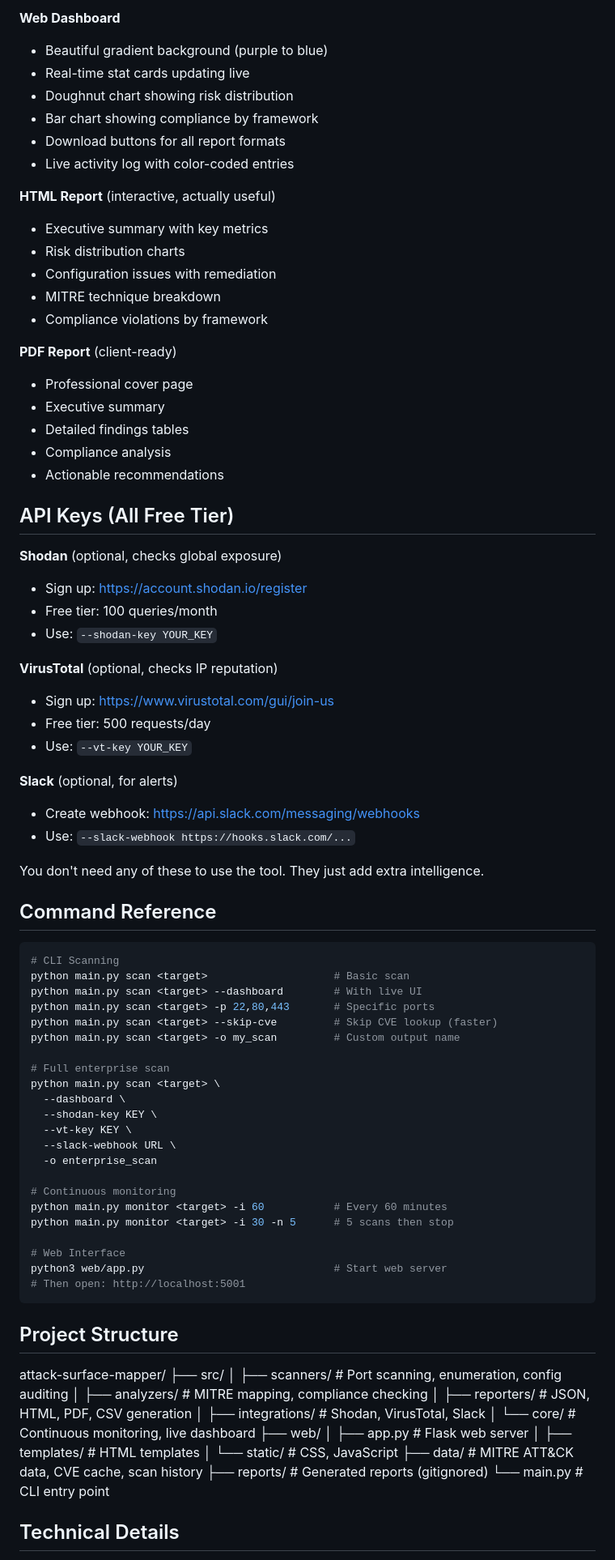
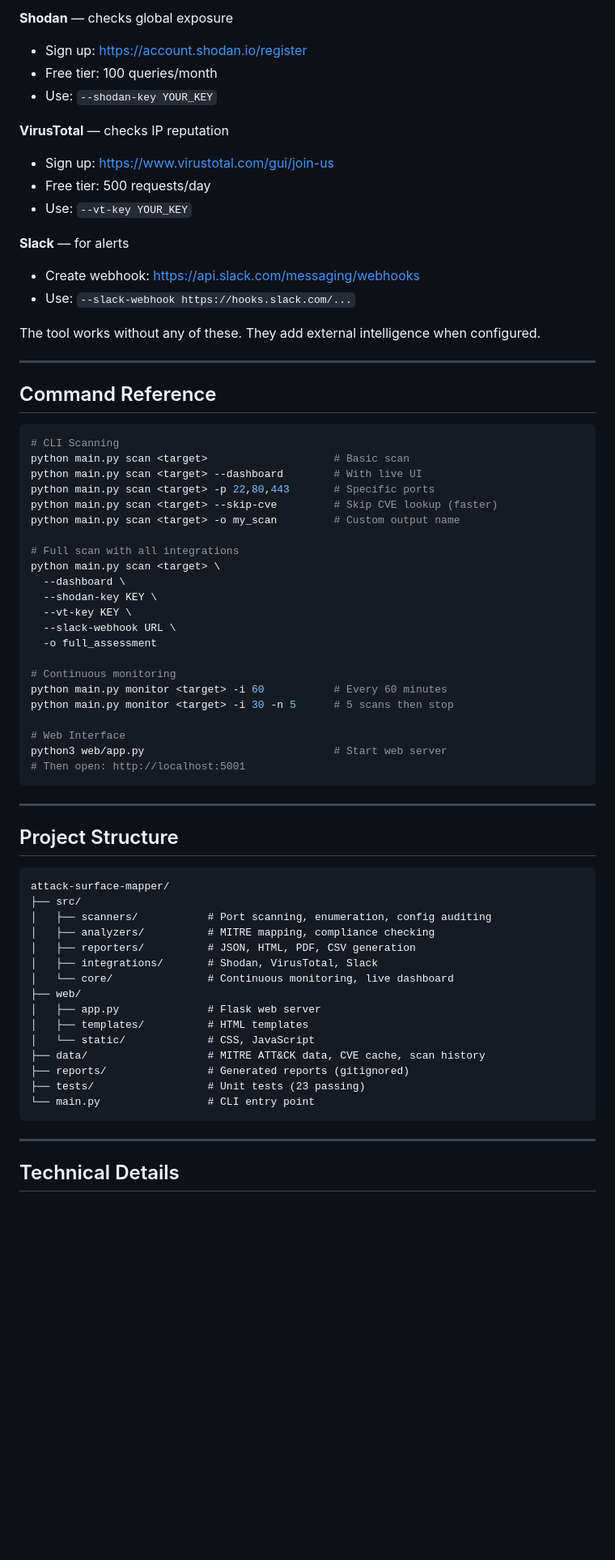
Before and after one commit to AhmedDAH1/attack-surface-mapper, a Markdown page: README.md, the part around one of its changes. Shown at 81% size. GitHub-like rendering; blank space fills up the shorter version.

````diff
--- a/README.md
+++ b/README.md
@@ -231,42 +180,20 @@ Threat Assessment: MODERATE ⚠️
-**Web Dashboard**
-- Beautiful gradient background (purple to blue)
-- Real-time stat cards updating live
-- Doughnut chart showing risk distribution
-- Bar chart showing compliance by framework
-- Download buttons for all report formats
-- Live activity log with color-coded entries
-
-**HTML Report** (interactive, actually useful)
-- Executive summary with key metrics
-- Risk distribution charts
-- Configuration issues with remediation
-- MITRE technique breakdown
-- Compliance violations by framework
-
-**PDF Report** (client-ready)
-- Professional cover page
-- Executive summary
-- Detailed findings tables
-- Compliance analysis
-- Actionable recommendations
-
-## API Keys (All Free Tier)
-
-**Shodan** (optional, checks global exposure)
+**Shodan** — checks global exposure
 - Sign up: https://account.shodan.io/register
 - Free tier: 100 queries/month
 - Use: `--shodan-key YOUR_KEY`
 
-**VirusTotal** (optional, checks IP reputation)
+**VirusTotal** — checks IP reputation
 - Sign up: https://www.virustotal.com/gui/join-us
 - Free tier: 500 requests/day
 - Use: `--vt-key YOUR_KEY`
 
-**Slack** (optional, for alerts)
+**Slack** — for alerts
 - Create webhook: https://api.slack.com/messaging/webhooks
 - Use: `--slack-webhook https://hooks.slack.com/...`
 
-You don't need any of these to use the tool. They just add extra intelligence.
+The tool works without any of these. They add external intelligence when configured.
+
+---
 
 ## Command Reference
 
@@ -278,13 +205,13 @@ python main.py scan <target> -p 22,80,443       # Specific ports
 python main.py scan <target> --skip-cve         # Skip CVE lookup (faster)
 python main.py scan <target> -o my_scan         # Custom output name
 
-# Full enterprise scan
+# Full scan with all integrations
 python main.py scan <target> \
   --dashboard \
   --shodan-key KEY \
   --vt-key KEY \
   --slack-webhook URL \
-  -o enterprise_scan
+  -o full_assessment
 
 # Continuous monitoring
 python main.py monitor <target> -i 60           # Every 60 minutes
@@ -295,21 +222,29 @@ python3 web/app.py                              # Start web server
 # Then open: http://localhost:5001
 ```
 
+---
+
 ## Project Structure
+
+```
 attack-surface-mapper/
 ├── src/
 │   ├── scanners/           # Port scanning, enumeration, config auditing
 │   ├── analyzers/          # MITRE mapping, compliance checking
 │   ├── reporters/          # JSON, HTML, PDF, CSV generation
 │   ├── integrations/       # Shodan, VirusTotal, Slack
-│   └── core/              # Continuous monitoring, live dashboard
+│   └── core/               # Continuous monitoring, live dashboard
 ├── web/
-│   ├── app.py             # Flask web server
-│   ├── templates/         # HTML templates
-│   └── static/            # CSS, JavaScript
+│   ├── app.py              # Flask web server
+│   ├── templates/          # HTML templates
+│   └── static/             # CSS, JavaScript
 ├── data/                   # MITRE ATT&CK data, CVE cache, scan history
-├── reports/               # Generated reports (gitignored)
-└── main.py               # CLI entry point
+├── reports/                # Generated reports (gitignored)
+├── tests/                  # Unit tests (23 passing)
+└── main.py                 # CLI entry point
+```
+
+---
 
 ## Technical Details
 
````
Also changed, not shown: other parts of README.md (+68 -143 lines).
